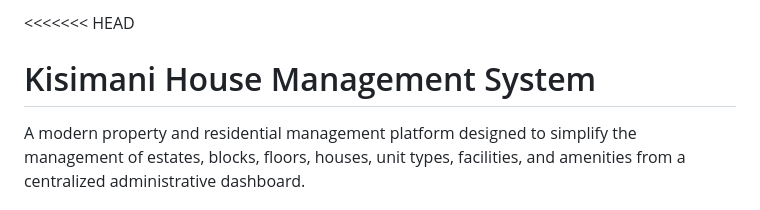
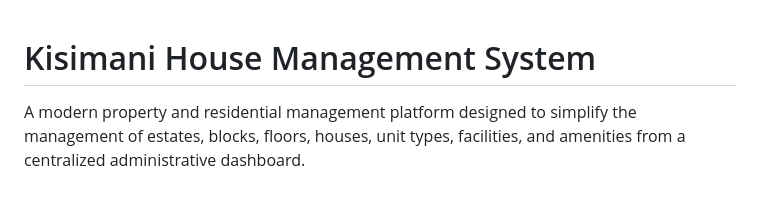
Before and after one commit to emmanuelbeauttah48-source/frere-system, a Markdown page: README.md, the part around the change. GitHub-like rendering.

```diff
--- a/README.md
+++ b/README.md
@@ -1,4 +1,3 @@
-<<<<<<< HEAD
 # Kisimani House Management System
 
 A modern property and residential management platform designed to simplify the management of estates, blocks, floors, houses, unit types, facilities, and amenities from a centralized administrative dashboard.
```
